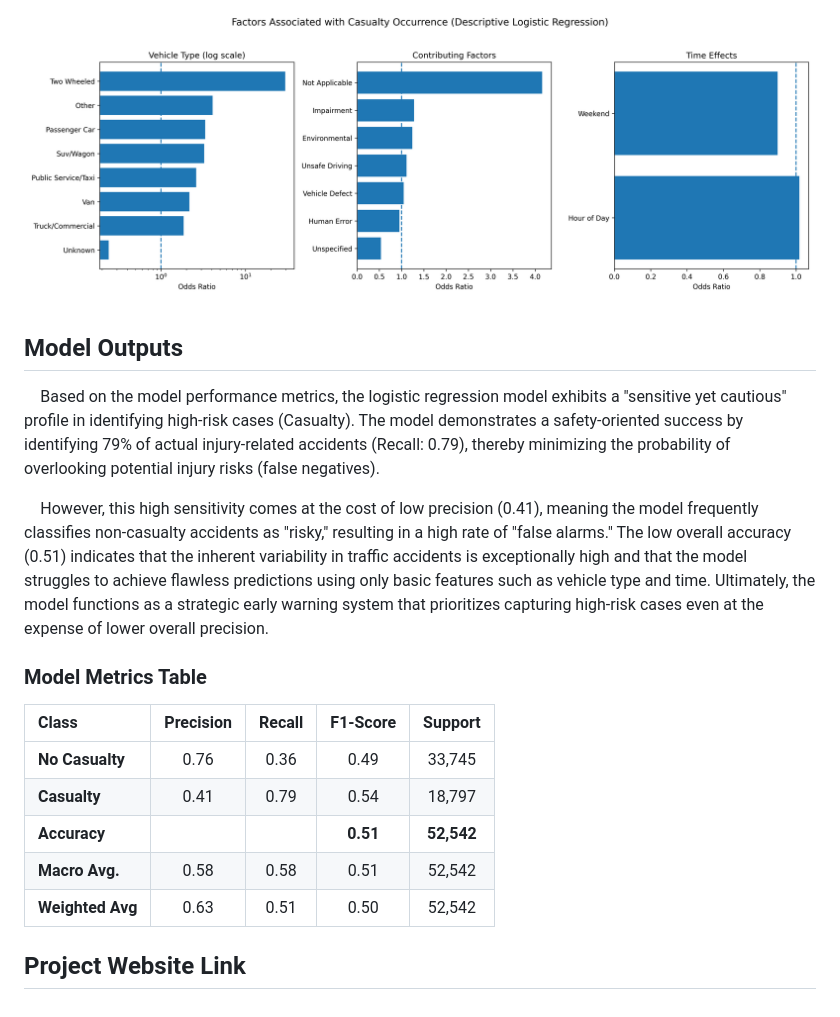
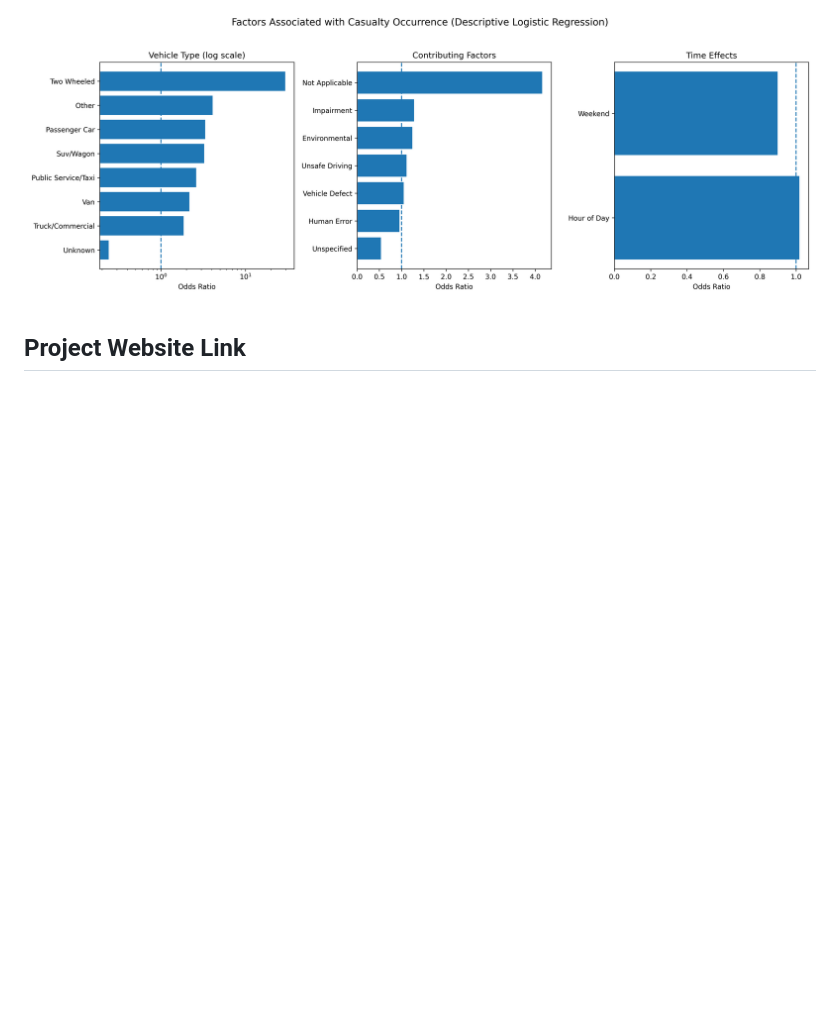
Before and after one commit to BILGI-IE-421/ie421-2025-2026-1-termproject-beyond-the-noise, a Markdown page: README.md, the part around the change. GitHub-like rendering; blank space fills up the shorter version.

```diff
--- a/README.md
+++ b/README.md
@@ -87,20 +87,5 @@ A temporal heatmap identifying the "danger hours" within each borough, showing p
 
 ![Factors Associated with Casualty Occurrence (Logistic Regression)](Visuals/Descriptive_model_factors.png)
 
-## Model Outputs
-
-&emsp;Based on the model performance metrics, the logistic regression model exhibits a "sensitive yet cautious" profile in identifying high-risk cases (Casualty). The model demonstrates a safety-oriented success by identifying 79% of actual injury-related accidents (Recall: 0.79), thereby minimizing the probability of overlooking potential injury risks (false negatives).
-
-&emsp;However, this high sensitivity comes at the cost of low precision (0.41), meaning the model frequently classifies non-casualty accidents as "risky," resulting in a high rate of "false alarms." The low overall accuracy (0.51) indicates that the inherent variability in traffic accidents is exceptionally high and that the model struggles to achieve flawless predictions using only basic features such as vehicle type and time. Ultimately, the model functions as a strategic early warning system that prioritizes capturing high-risk cases even at the expense of lower overall precision.
-
-### Model Metrics Table
-
-| Class | Precision | Recall | F1-Score | Support |
-| :--- | :---: | :---: | :---: | :---: |
-| **No Casualty** | 0.76 | 0.36 | 0.49 | 33,745 |
-| **Casualty** | 0.41 | 0.79 | 0.54 | 18,797 |
-| **Accuracy** | | | **0.51** | **52,542** |
-| **Macro Avg.** | 0.58 | 0.58 | 0.51 | 52,542 |
-| **Weighted Avg** | 0.63 | 0.51 | 0.50 | 52,542 |
 
 ## Project Website Link
```
